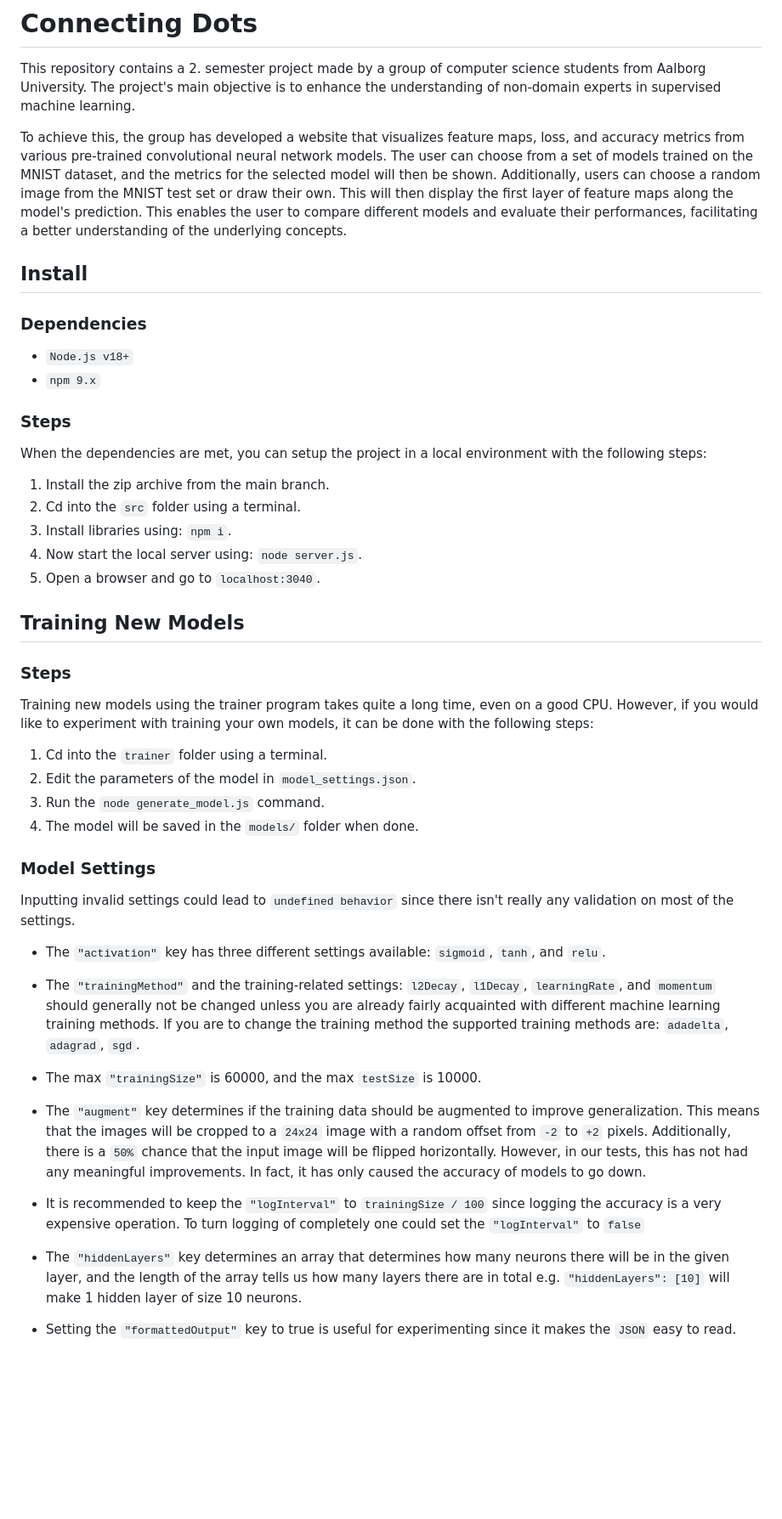
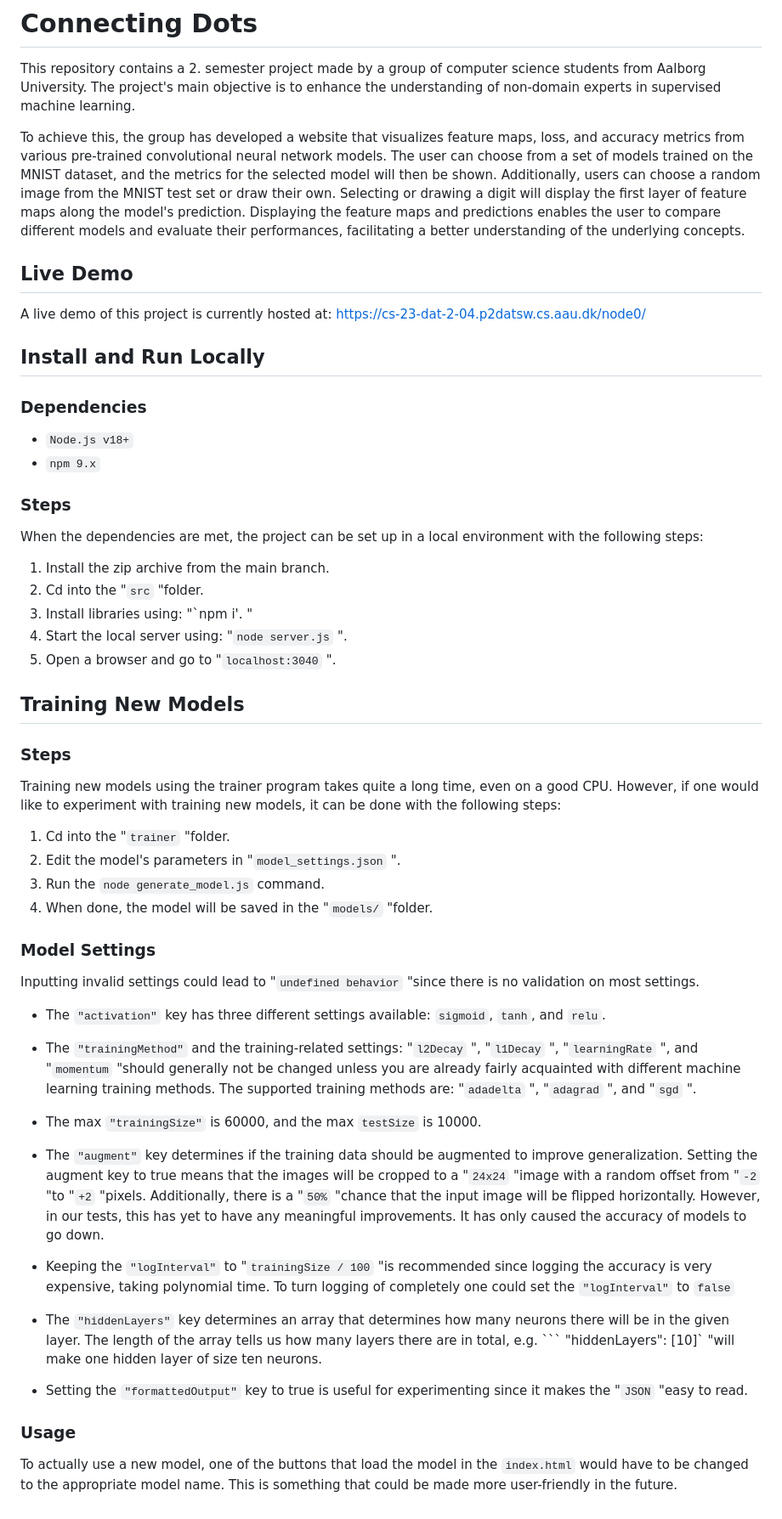
Before and after one commit to mtygesen/connecting-dots, a Markdown page: README.md, the part around the change. Shown at 85% size. GitHub-like rendering; blank space fills up the shorter version.

Commit message:
Update README.md (#112)

````diff
--- a/README.md
+++ b/README.md
@@ -6,9 +6,13 @@
 
 This repository contains a 2. semester project made by a group of computer science students from Aalborg University. The project's main objective is to enhance the understanding of non-domain experts in supervised machine learning.
 
-To achieve this, the group has developed a website that visualizes feature maps, loss, and accuracy metrics from various pre-trained convolutional neural network models. The user can choose from a set of models trained on the MNIST dataset, and the metrics for the selected model will then be shown. Additionally, users can choose a random image from the MNIST test set or draw their own. This will then display the first layer of feature maps along the model's prediction. This enables the user to compare different models and evaluate their performances, facilitating a better understanding of the underlying concepts.
+To achieve this, the group has developed a website that visualizes feature maps, loss, and accuracy metrics from various pre-trained convolutional neural network models. The user can choose from a set of models trained on the MNIST dataset, and the metrics for the selected model will then be shown. Additionally, users can choose a random image from the MNIST test set or draw their own. Selecting or drawing a digit will display the first layer of feature maps along the model's prediction. Displaying the feature maps and predictions enables the user to compare different models and evaluate their performances, facilitating a better understanding of the underlying concepts.
 
-## Install
+## Live Demo
+
+A live demo of this project is currently hosted at: https://cs-23-dat-2-04.p2datsw.cs.aau.dk/node0/
+
+## Install and Run Locally
 
 ### Dependencies
 
@@ -17,34 +21,37 @@ To achieve this, the group has developed a website that visualizes feature maps,
 
 ### Steps
 
-When the dependencies are met, you can setup the project in a local environment with the following steps:
+When the dependencies are met, the project can be set up in a local environment with the following steps:
 
 1) Install the zip archive from the main branch.
-2) Cd into the ```src``` folder using a terminal.
-3) Install libraries using: ```npm i```.
-4) Now start the local server using: ```node server.js```.
-5) Open a browser and go to ```localhost:3040```.
+2) Cd into the "`src` "folder.
+3) Install libraries using: "`npm i'. "
+4) Start the local server using: "`node server.js` ".
+5) Open a browser and go to "`localhost:3040` ".
 
 ## Training New Models
 
 ### Steps
 
-Training new models using the trainer program takes quite a long time, even on a good CPU. However, if you would like to experiment with training your own models, it can be done with the following steps:
+Training new models using the trainer program takes quite a long time, even on a good CPU. However, if one would like to experiment with training new models, it can be done with the following steps:
 
-1) Cd into the ```trainer``` folder using a terminal.
-2) Edit the parameters of the model in ```model_settings.json```.
+1) Cd into the "`trainer` "folder.
+2) Edit the model's parameters in "`model_settings.json` ".
 3) Run the ```node generate_model.js``` command.
-4) The model will be saved in the ```models/``` folder when done.
+4) When done, the model will be saved in the "`models/` "folder.
 
 ### Model Settings
 
-Inputting invalid settings could lead to ```undefined behavior``` since there isn't really any validation on most of the settings.
+Inputting invalid settings could lead to "`undefined behavior` "since there is no validation on most settings.
 
  - The ```"activation"``` key has three different settings available: ```sigmoid```, ```tanh```, and ```relu```.
 
- - The ```"trainingMethod"``` and the training-related settings: ```l2Decay```, ```l1Decay```, ```learningRate```, and ```momentum``` should generally not be changed unless you are already fairly acquainted with different machine learning training methods. If you are to change the training method the supported training methods are: ```adadelta```, ```adagrad```, ```sgd```.
+ - The ``` "trainingMethod" ``` and the training-related settings: "`l2Decay` ", "`l1Decay` ", "`learningRate` ", and "`momentum` "should generally not be changed unless you are already fairly acquainted with different machine learning training methods. The supported training methods are: "`adadelta` ", "`adagrad` ", and "`sgd` ".
  - The max ```"trainingSize"``` is 60000, and the max ```testSize``` is 10000.
- - The ```"augment"``` key determines if the training data should be augmented to improve generalization. This means that the images will be cropped to a ```24x24``` image with a random offset from ```-2``` to ```+2``` pixels. Additionally, there is a ```50%``` chance that the input image will be flipped horizontally. However, in our tests, this has not had any meaningful improvements. In fact, it has only caused the accuracy of models to go down.
- - It is recommended to keep the ```"logInterval"``` to ```trainingSize / 100``` since logging the accuracy is a very expensive operation. To turn logging of completely one could set the ```"logInterval"``` to ```false```
- - The ```"hiddenLayers"``` key determines an array that determines how many neurons there will be in the given layer, and the length of the array tells us how many layers there are in total e.g. ```"hiddenLayers": [10]``` will make 1 hidden layer of size 10 neurons.
- - Setting the ```"formattedOutput"``` key to true is useful for experimenting since it makes the ```JSON``` easy to read.
+ - The ``` "augment" ``` key determines if the training data should be augmented to improve generalization. Setting the augment key to true means that the images will be cropped to a "`24x24` "image with a random offset from "`-2` "to "`+2` "pixels. Additionally, there is a "`50%` "chance that the input image will be flipped horizontally. However, in our tests, this has yet to have any meaningful improvements. It has only caused the accuracy of models to go down.
+ - Keeping the ``` "logInterval" ``` to "`trainingSize / 100` "is recommended since logging the accuracy is very expensive, taking polynomial time. To turn logging of completely one could set the ```"logInterval"``` to ```false```
+ - The ``` "hiddenLayers" ``` key determines an array that determines how many neurons there will be in the given layer. The length of the array tells us how many layers there are in total, e.g. ``` "hiddenLayers": [10]` "will make one hidden layer of size ten neurons.
+ - Setting the ``` "formattedOutput" ``` key to true is useful for experimenting since it makes the "`JSON` "easy to read.
+
+### Usage
+To actually use a new model, one of the buttons that load the model in the ```index.html``` would have to be changed to the appropriate model name. This is something that could be made more user-friendly in the future.
````
